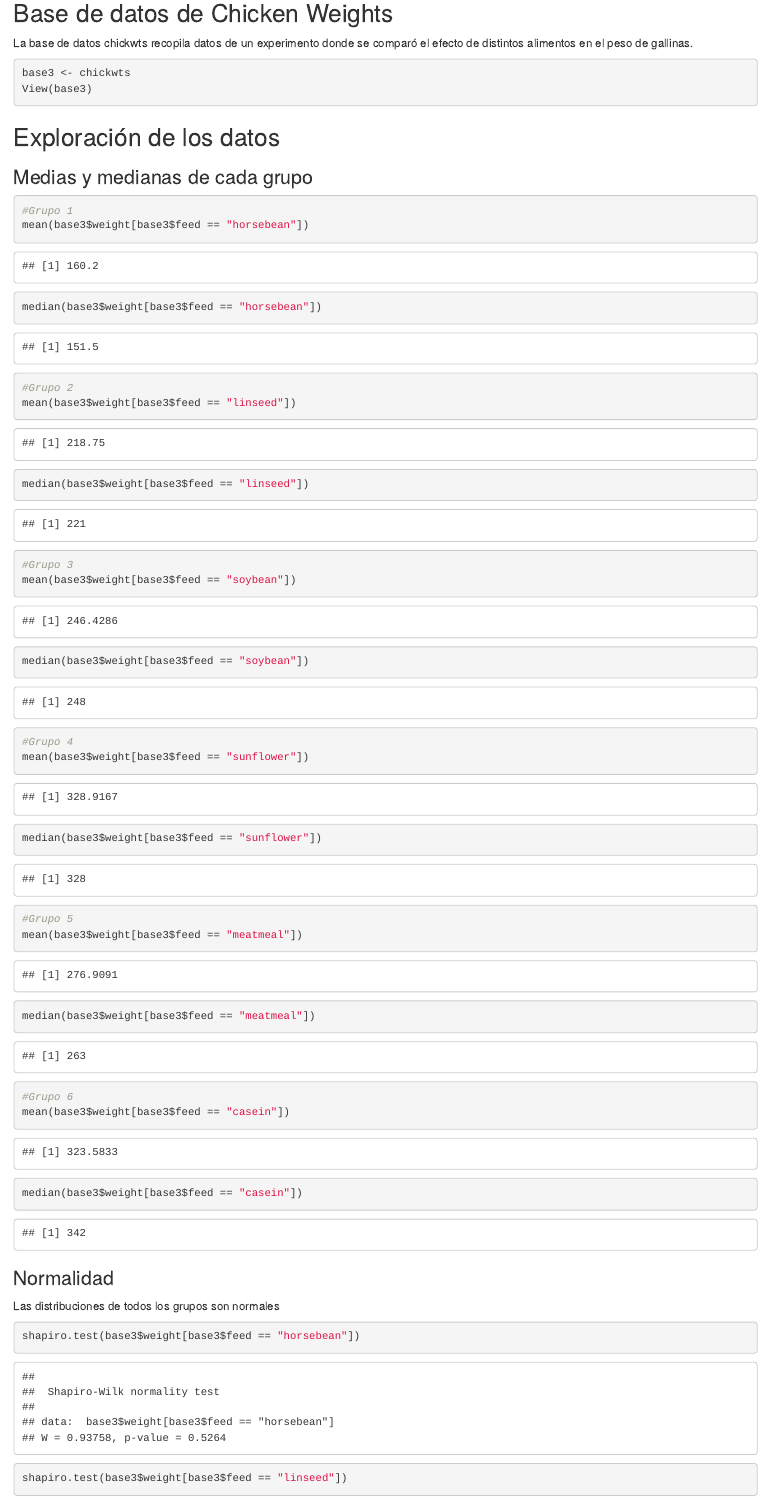
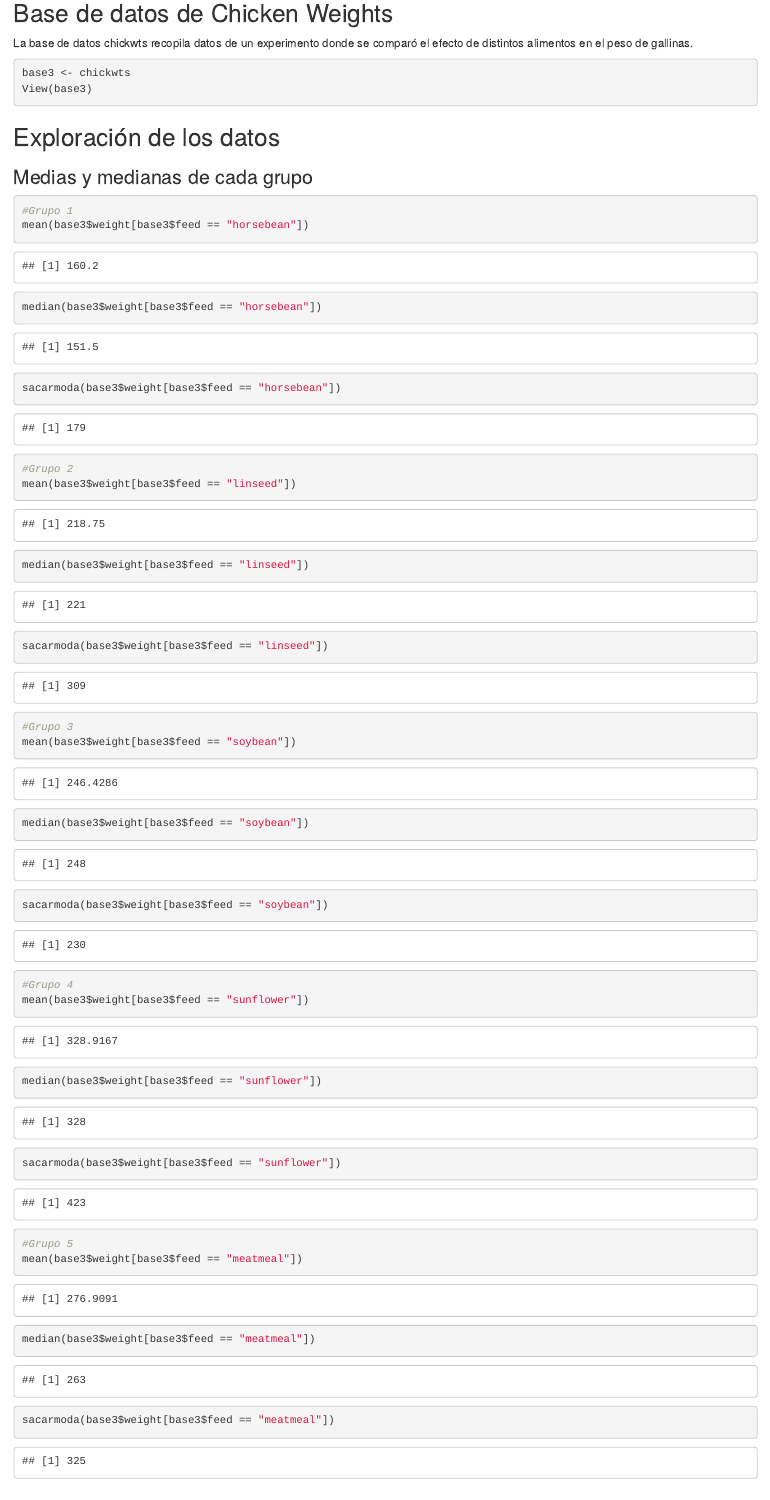
Before and after one commit to Albanene/Proyecto-Bioestad-stica, an R Markdown document (Proyecto BE.Rmd): the page in a window 1100 px wide, from 5860 px down. Rendered offline with R 4.5, knitr and Pandoc, with nearby package versions; some code elsewhere in the file could not run offline.

Commit message:
Update Proyecto BE.Rmd
modas

````diff
--- a/Proyecto BE.Rmd
+++ b/Proyecto BE.Rmd
@@ -150,30 +150,35 @@ View(base3)
 #Grupo 1
 mean(base3$weight[base3$feed == "horsebean"])
 median(base3$weight[base3$feed == "horsebean"])
+sacarmoda(base3$weight[base3$feed == "horsebean"])
 ```
 
 ```{r}
 #Grupo 2
 mean(base3$weight[base3$feed == "linseed"])
 median(base3$weight[base3$feed == "linseed"])
+sacarmoda(base3$weight[base3$feed == "linseed"])
 ```
 
 ```{r}
 #Grupo 3
 mean(base3$weight[base3$feed == "soybean"])
 median(base3$weight[base3$feed == "soybean"])
+sacarmoda(base3$weight[base3$feed == "soybean"])
 ```
 
 ```{r}
 #Grupo 4
 mean(base3$weight[base3$feed == "sunflower"])
 median(base3$weight[base3$feed == "sunflower"])
+sacarmoda(base3$weight[base3$feed == "sunflower"])
 ```
 
 ```{r}
 #Grupo 5
 mean(base3$weight[base3$feed == "meatmeal"])
 median(base3$weight[base3$feed == "meatmeal"])
+sacarmoda(base3$weight[base3$feed == "meatmeal"])
 ```
 
 ```{r}
````
Also changed, not shown: Proyecto BE.Rmd (1 more changed lines).
